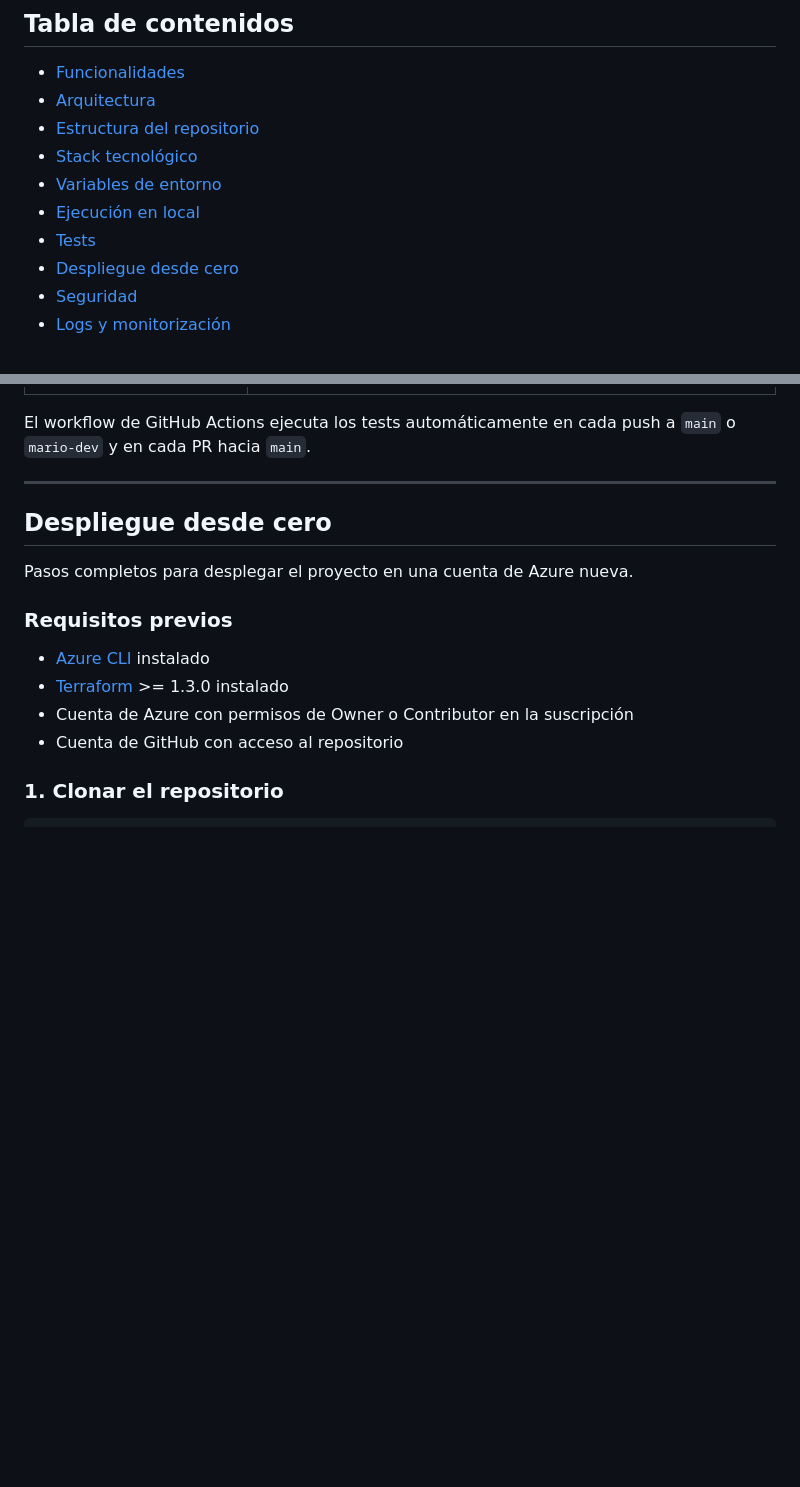
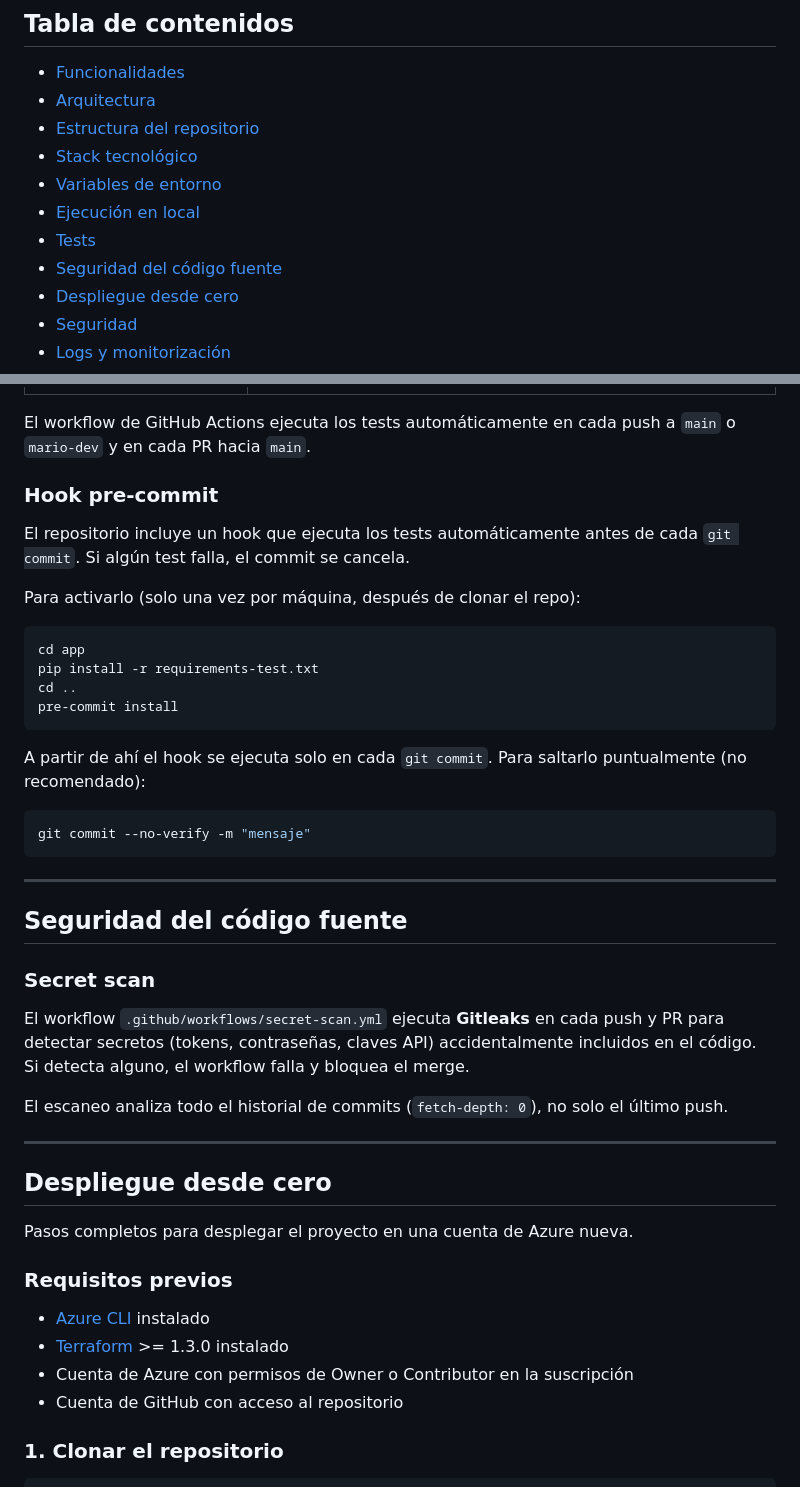
Before and after one commit to torrens-mario/RecipeVault, a Markdown page: README.md, 2 parts joined by grey strips. Drawn GitHub-style; blank space fills up the shorter version.

Commit message:
Documentar pre-commit hook y secret scan en README

````diff
--- a/README.md
+++ b/README.md
@@ -13,6 +13,7 @@ Aplicación web de gestión de recetas de cocina desarrollada como proyecto de l
 - [Variables de entorno](#variables-de-entorno)
 - [Ejecución en local](#ejecución-en-local)
 - [Tests](#tests)
+- [Seguridad del código fuente](#seguridad-del-código-fuente)
 - [Despliegue desde cero](#despliegue-desde-cero)
 - [Seguridad](#seguridad)
 - [Logs y monitorización](#logs-y-monitorización)
@@ -226,6 +227,35 @@ pytest tests/ -v --cov=. --cov-report=term-missing
 | `test_image_validation.py` | Magic bytes, tamaño máximo (5 MB), JPEG/PNG/WebP válidos re-codificados a JPEG, archivos corruptos |
 
 El workflow de GitHub Actions ejecuta los tests automáticamente en cada push a `main` o `mario-dev` y en cada PR hacia `main`.
+
+### Hook pre-commit
+
+El repositorio incluye un hook que ejecuta los tests automáticamente antes de cada `git commit`. Si algún test falla, el commit se cancela.
+
+Para activarlo (solo una vez por máquina, después de clonar el repo):
+
+```bash
+cd app
+pip install -r requirements-test.txt
+cd ..
+pre-commit install
+```
+
+A partir de ahí el hook se ejecuta solo en cada `git commit`. Para saltarlo puntualmente (no recomendado):
+
+```bash
+git commit --no-verify -m "mensaje"
+```
+
+---
+
+## Seguridad del código fuente
+
+### Secret scan
+
+El workflow `.github/workflows/secret-scan.yml` ejecuta **Gitleaks** en cada push y PR para detectar secretos (tokens, contraseñas, claves API) accidentalmente incluidos en el código. Si detecta alguno, el workflow falla y bloquea el merge.
+
+El escaneo analiza todo el historial de commits (`fetch-depth: 0`), no solo el último push.
 
 ---
 
````
